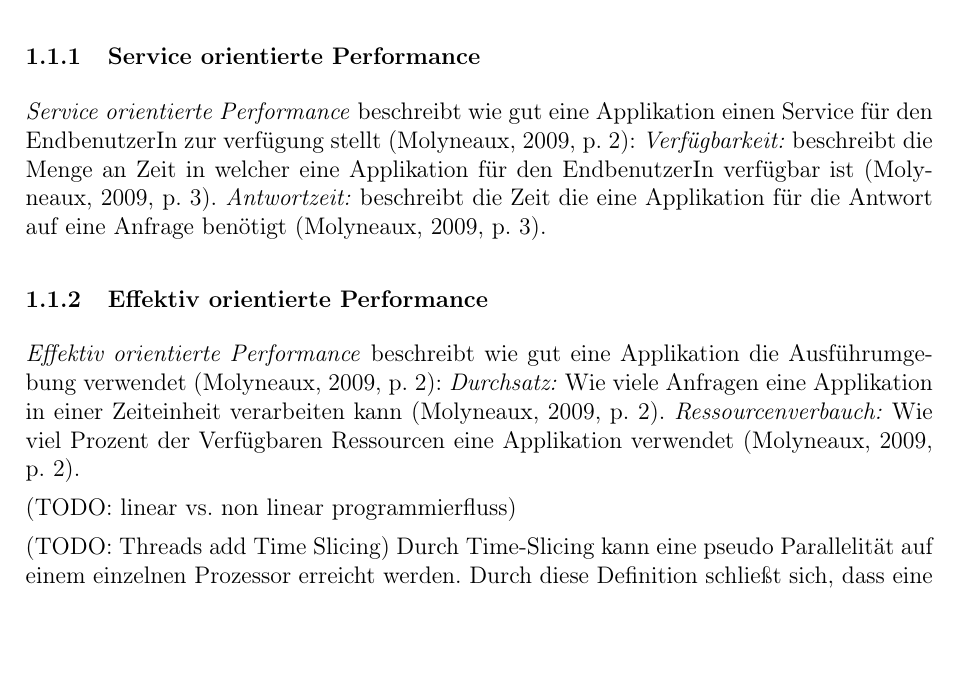
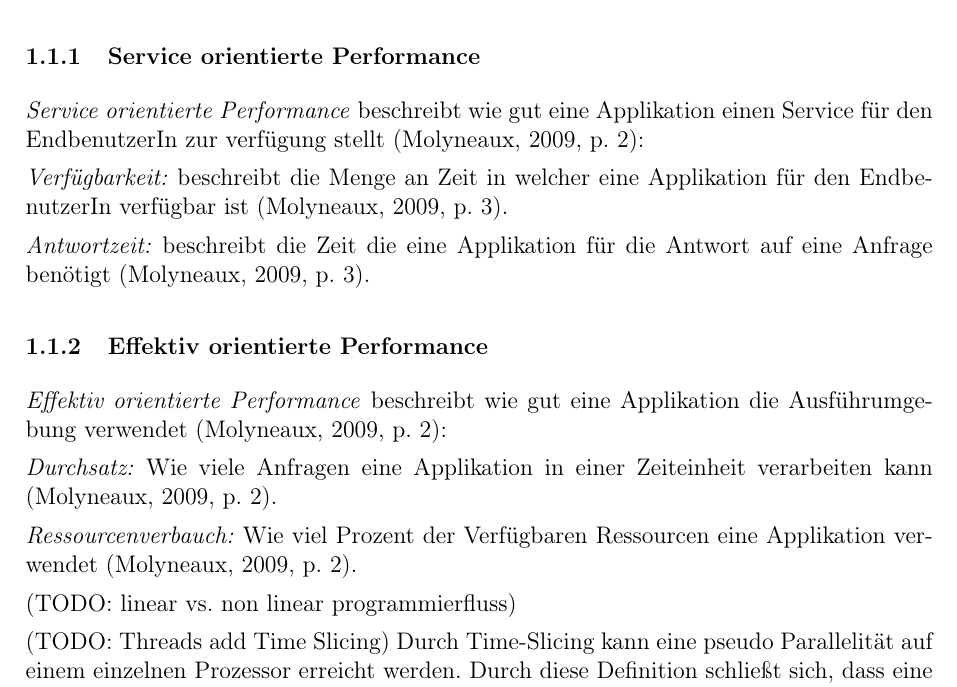
Before and after one commit to webPapaya/bakk_ii, a LaTeX thesis (Bachelorthesis.tex, which reads Introduction.tex): part of page 7 of 30, cut so that both start at the same text, the shorter picture padded with empty space. Compiled offline with pdfLaTeX.

Commit message:
added line break to performance

```diff
--- a/Introduction.tex
+++ b/Introduction.tex
@@ -5,15 +5,18 @@
 Eine Applikation ist performant wenn diese einem EndbenutzerIn ein Aufgabe ausführen lässt ohne ein unangemessene Wartezeit für diesen hervorruft. Aus dieser Definition schließt sich dass die Performance im Auge des Betrachters liegt und es somit keine klar definierten Regeln für die Performance einer Applikation gibt. Es gibt jedoch einzelne Indikatoren an denen man die Performance von Applikationen vergleichen kann. Dabei kann man in \emph{Service orientierter Performance} und \emph{Effektiv orientierter Performance} unterteilen \cite[p. 2]{Mol2009}.
 
 \subsubsection{Service orientierte Performance}
+  \emph{Service orientierte Performance} beschreibt wie gut eine Applikation einen Service für den EndbenutzerIn zur verfügung stellt \cite[p. 2]{Mol2009}:
 
-\emph{Service orientierte Performance} beschreibt wie gut eine Applikation einen Service für den EndbenutzerIn zur verfügung stellt \cite[p. 2]{Mol2009}:
-  \emph{Verfügbarkeit:} beschreibt die Menge an Zeit in welcher eine Applikation für den EndbenutzerIn verfügbar ist \cite[p. 3]{Mol2009}.
-  \emph{Antwortzeit:} beschreibt die Zeit die eine Applikation für die Antwort auf eine Anfrage benötigt \cite[p. 3]{Mol2009}.
+    \emph{Verfügbarkeit:} beschreibt die Menge an Zeit in welcher eine Applikation für den EndbenutzerIn verfügbar ist \cite[p. 3]{Mol2009}.
+
+    \emph{Antwortzeit:} beschreibt die Zeit die eine Applikation für die Antwort auf eine Anfrage benötigt \cite[p. 3]{Mol2009}.
 
 \subsubsection{Effektiv orientierte Performance}
-\emph{Effektiv orientierte Performance} beschreibt wie gut eine Applikation die Ausführumgebung verwendet \cite[p. 2]{Mol2009}:
-  \emph{Durchsatz:} Wie viele Anfragen eine Applikation in einer Zeiteinheit verarbeiten kann \cite[p. 2]{Mol2009}.
-  \emph{Ressourcenverbauch:} Wie viel Prozent der Verfügbaren Ressourcen eine Applikation verwendet \cite[p. 2]{Mol2009}.
+  \emph{Effektiv orientierte Performance} beschreibt wie gut eine Applikation die Ausführumgebung verwendet \cite[p. 2]{Mol2009}:
+
+    \emph{Durchsatz:} Wie viele Anfragen eine Applikation in einer Zeiteinheit verarbeiten kann \cite[p. 2]{Mol2009}.
+
+    \emph{Ressourcenverbauch:} Wie viel Prozent der Verfügbaren Ressourcen eine Applikation verwendet \cite[p. 2]{Mol2009}.
 
 
 
```
